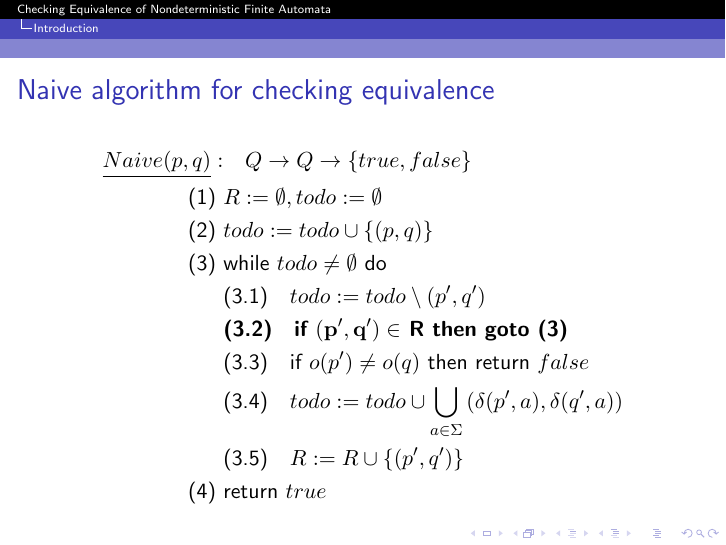
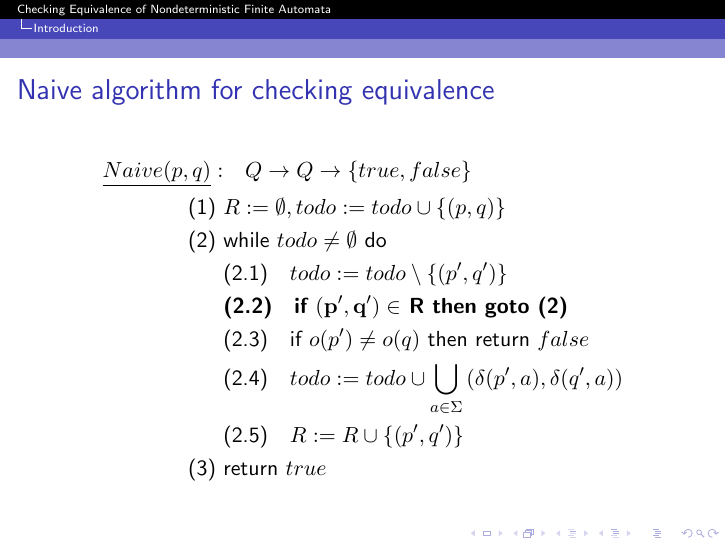
Before and after one commit to koflerdavid/cl-seminar-presentation, LaTeX slides (presentation.tex, which reads algorithm.tex): page 11 of 34. Compiled offline with pdfLaTeX.

Commit message:
Split algorithm to separate file

```diff
--- /dev/null
+++ b/algorithm.tex
@@ -0,0 +1,13 @@
+\begin{frame}{Naive algorithm for checking equivalence}
+  \begin{align*}
+    \underline{Naive(p, q)}: &\quad Q \to Q \to \{true, false\} \\
+    \text{(1) } & R := \emptyset, todo := todo \cup \{(p, q)\} \\
+    \text{(2) } & \text{while } todo \neq \emptyset \text{ do}\\
+      & \text{(2.1)}\quad todo := todo \setminus \{(p', q')\}\\
+      & \textbf{(2.2)}\quad \textbf{if } \mathbf{(p', q') \in} \textbf{ R} \textbf{ then goto (2)}\\
+      & \text{(2.3)}\quad \text{if } o(p') \neq o(q) \text{ then return } false\\
+      & \text{(2.4)}\quad todo := todo \cup \bigcup_{a \in \Sigma}{(\delta(p', a), \delta(q', a))}\\
+      & \text{(2.5)}\quad R := R \cup \{(p', q')\} \\
+    \text{(3) } & \text{return } true\\
+  \end{align*}
+\end{frame}
--- a/presentation.tex
+++ b/presentation.tex
@@ -76,26 +76,13 @@
   \end{block}
 \end{frame}
 
-\begin{frame}{Naive algorithm for checking equivalence}
-  \begin{align*}
-    \underline{Naive(p, q)}: &\quad Q \to Q \to \{true, false\} \\
-    \text{(1) } & R := \emptyset, todo := \emptyset \\
-    \text{(2) } & todo := todo \cup \{(p, q)\} \\
-    \text{(3) } & \text{while } todo \neq \emptyset \text{ do}\\
-      & \text{(3.1)}\quad todo := todo \setminus (p', q')\\
-      & \textbf{(3.2)}\quad \textbf{if } \mathbf{(p', q') \in} \textbf{ R} \textbf{ then goto (3)}\\
-      & \text{(3.3)}\quad \text{if } o(p') \neq o(q) \text{ then return } false\\
-      & \text{(3.4)}\quad todo := todo \cup \bigcup_{a \in \Sigma}{(\delta(p', a), \delta(q', a))}\\
-      & \text{(3.5)}\quad R := R \cup \{(p', q')\} \\
-    \text{(4) } & \text{return } true\\
-  \end{align*}
-\end{frame}
+\input{algorithm}
 
 \begin{frame}{Language equivalence of NFAs}
   \begin{block}{Bisimulations on sets of states}<1->
     \begin{itemize}
       \item Relation between sets of states: $R \subseteq \mathcal{P}(Q)^2$% \times \mathcal{P}(Q)$
-      \item $R$ is bisimulation $\Leftrightarrow \forall Q_1, Q_2 \in \mathcal{P}(Q): $
+      \item $R$ is bisimulation $\iff \forall Q_1, Q_2 \in \mathcal{P}(Q): $
         \begin{itemize}
           \item $o^\#(Q_1) = o^\#(Q_2)$, and
           \item $\forall a \in \Sigma: (\delta^\#(Q_1, a), \delta^\#(Q_2, a)) \in R$
```
